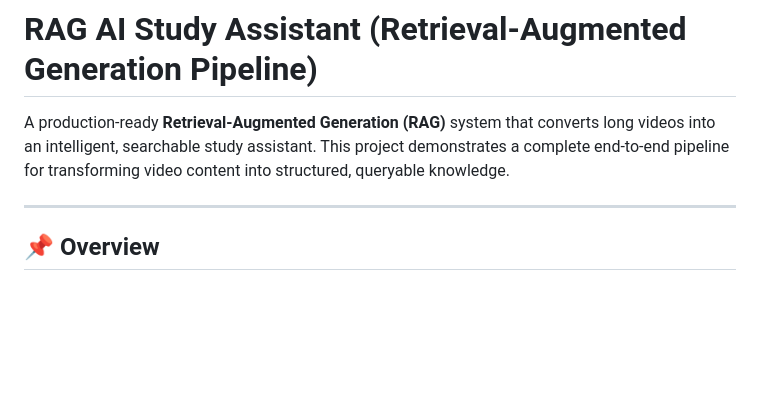
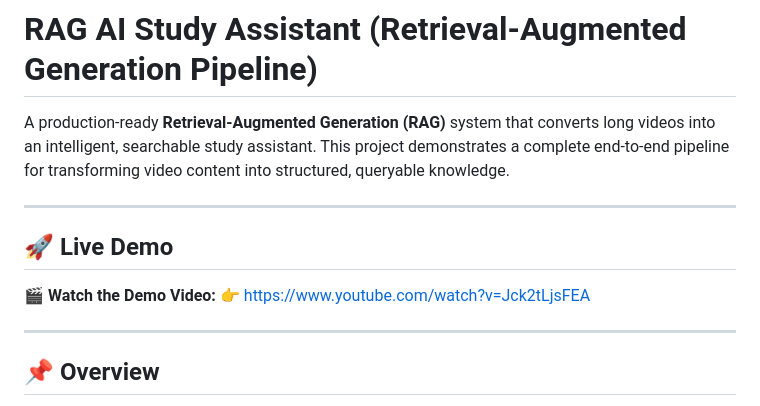
Before and after one commit to avinash-kamble-9/rag-ai-study-assistant, a Markdown page: Readme.md, the part around the change. Rendered like a GitHub page; blank space fills up the shorter version.

Commit message:
Add live demo section to Readme
Added a live demo section with a link to a demo video.

```diff
--- a/Readme.md
+++ b/Readme.md
@@ -5,6 +5,13 @@ A production-ready **Retrieval-Augmented Generation (RAG)** system that converts
 This project demonstrates a complete end-to-end pipeline for transforming video content into structured, queryable knowledge.
 
 ---
+## 🚀 **Live Demo**
+
+🎬 **Watch the Demo Video:**
+👉 [https://www.youtube.com/watch?v=Jck2tLjsFEA](https://www.youtube.com/watch?v=Jck2tLjsFEA)
+
+---
+
 
 ## 📌 **Overview**
 
```
